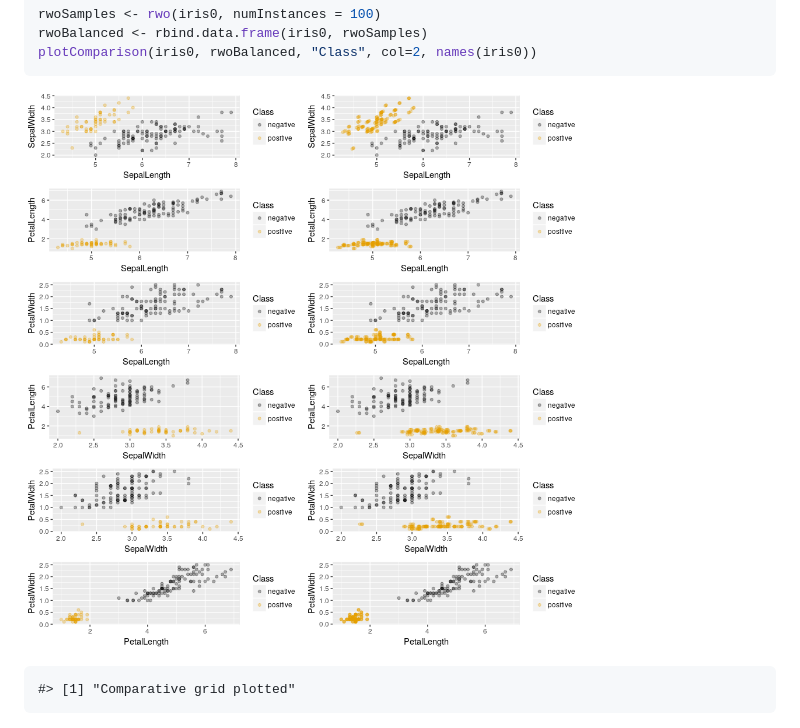
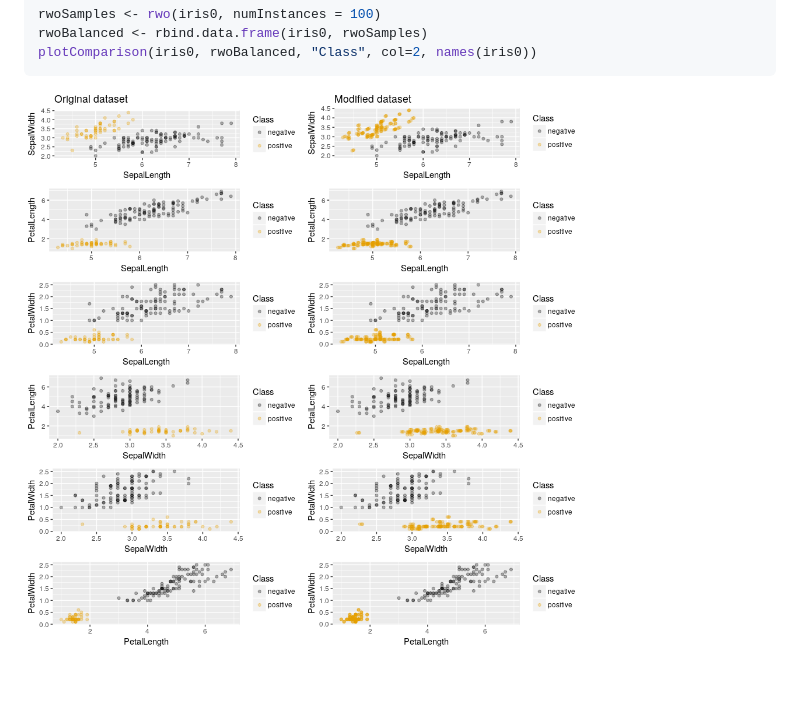
Before and after one commit to ncordon/imbalance, a Markdown page: README.md, the part around the change. Drawn GitHub-style; pictures changed too: README-example-1.png; blank space fills up the shorter version.

Commit message:
Updates README with modified plots

````diff
--- a/README.md
+++ b/README.md
@@ -34,5 +34,3 @@ plotComparison(iris0, rwoBalanced, "Class", col=2, names(iris0))
 ```
 
 ![](README-example-1.png)
-
-    #> [1] "Comparative grid plotted"
````
